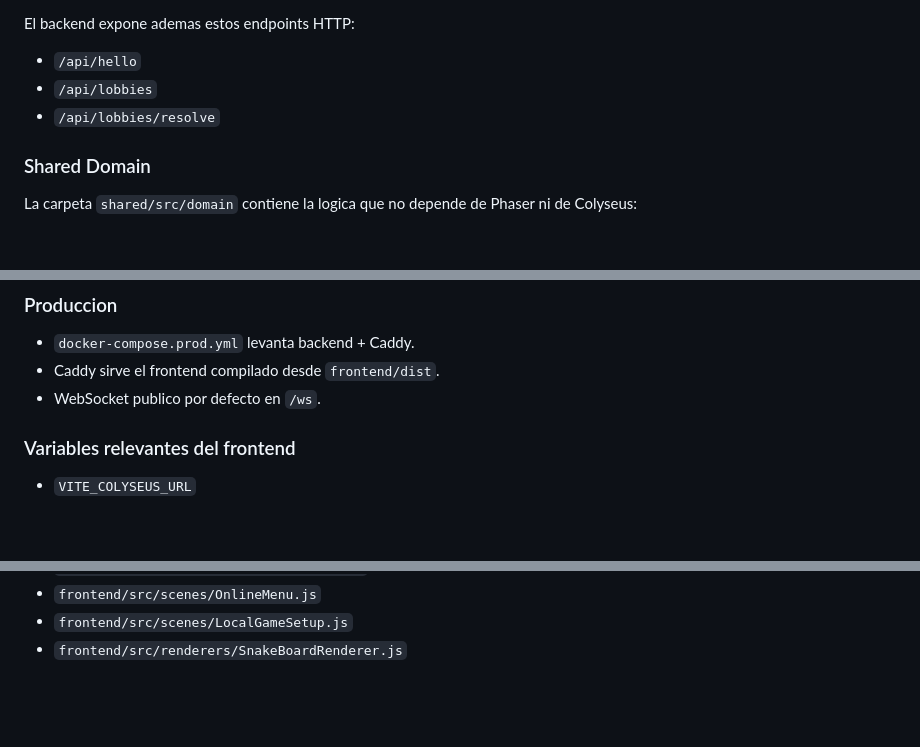
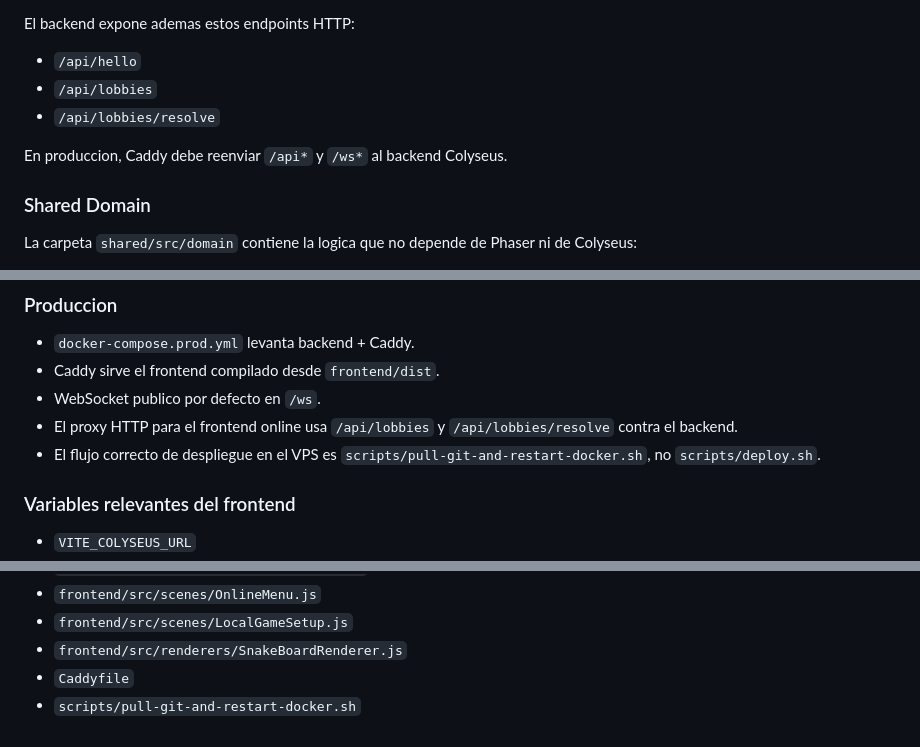
Before and after one commit to Alejajandro05/Proyecto-Snake-multijugador, a Markdown page: PROJECT_CONTEXT.md, 3 parts joined by grey strips. GitHub-like rendering; blank space fills up the shorter version.

Commit message:
docs: PROJECT_CONTEXT.md updated

```diff
--- a/PROJECT_CONTEXT.md
+++ b/PROJECT_CONTEXT.md
@@ -88,6 +88,8 @@ El backend expone ademas estos endpoints HTTP:
 - `/api/hello`
 - `/api/lobbies`
 - `/api/lobbies/resolve`
+
+En produccion, Caddy debe reenviar `/api*` y `/ws*` al backend Colyseus.
 
 ### Shared Domain
 
@@ -233,6 +237,8 @@ Archivos utiles:
 - `docker-compose.prod.yml` levanta backend + Caddy.
 - Caddy sirve el frontend compilado desde `frontend/dist`.
 - WebSocket publico por defecto en `/ws`.
+- El proxy HTTP para el frontend online usa `/api/lobbies` y `/api/lobbies/resolve` contra el backend.
+- El flujo correcto de despliegue en el VPS es `scripts/pull-git-and-restart-docker.sh`, no `scripts/deploy.sh`.
 
 ### Variables relevantes del frontend
 
@@ -284,3 +290,5 @@ Cuando haga falta tocar funcionalidad, los archivos mas probables a revisar prim
 - `frontend/src/scenes/OnlineMenu.js`
 - `frontend/src/scenes/LocalGameSetup.js`
 - `frontend/src/renderers/SnakeBoardRenderer.js`
+- `Caddyfile`
+- `scripts/pull-git-and-restart-docker.sh`
```
Also changed, not shown: other parts of PROJECT_CONTEXT.md (+2 -0 lines).
